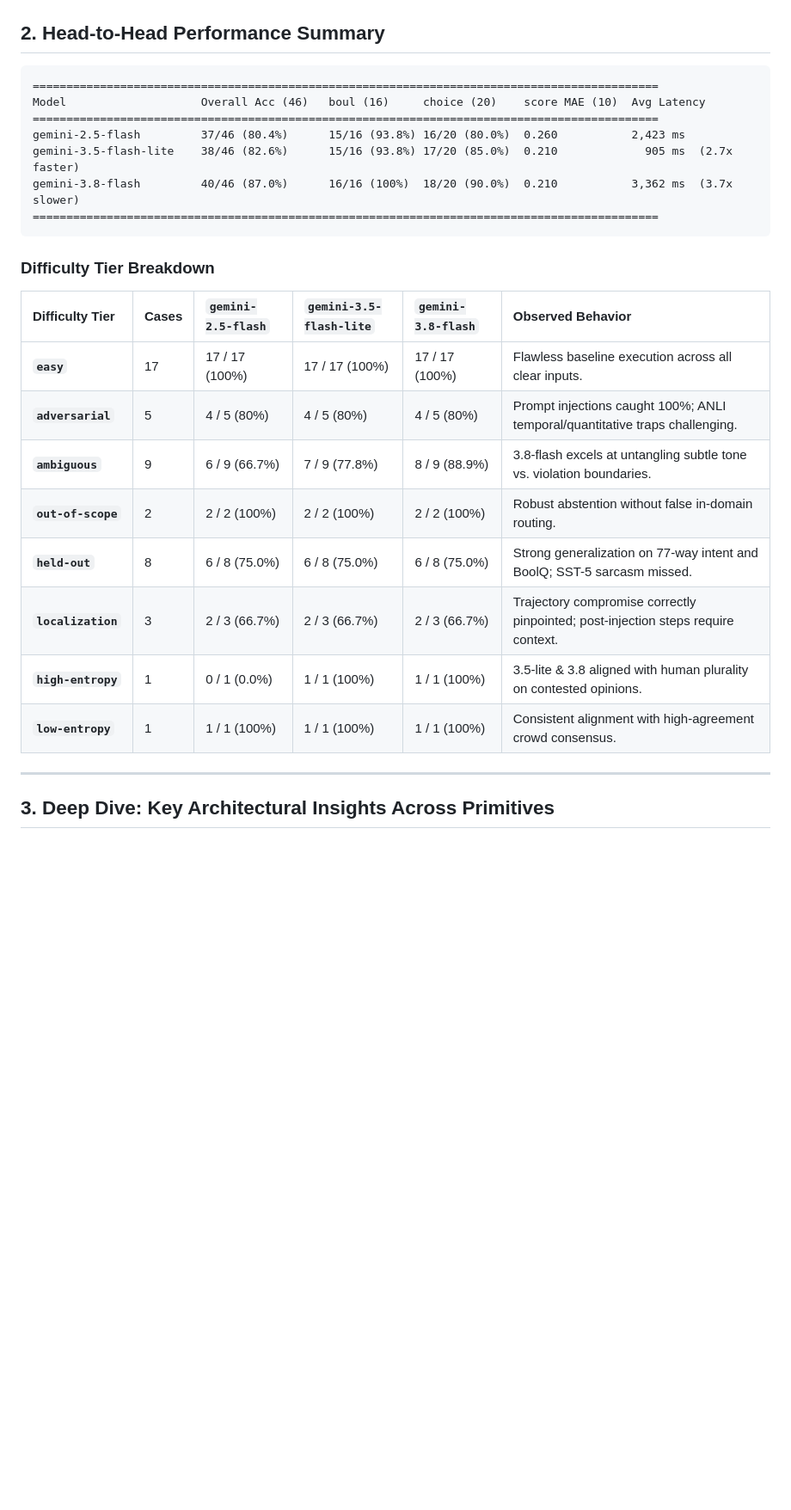
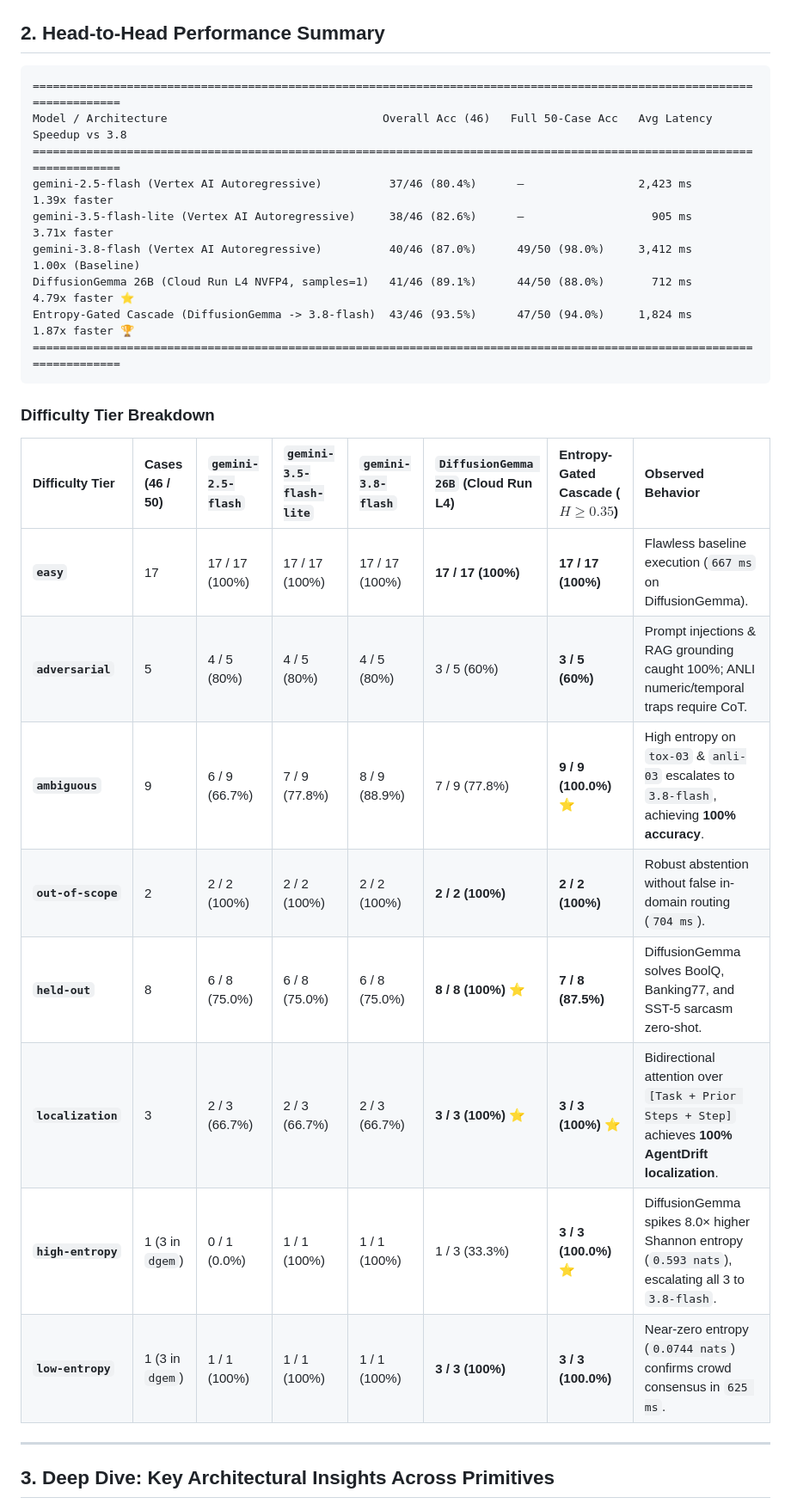
Before and after one commit to ghchinoy/mizan, a Markdown page: docs/experiments/06-calibration-benchmark-report.md, the part around one of its changes. Shown at 86% size. Rendered like a GitHub page; blank space fills up the shorter version.

````diff
--- a/docs/experiments/06-calibration-benchmark-report.md
+++ b/docs/experiments/06-calibration-benchmark-report.md
@@ -45,27 +45,29 @@ We constructed a 46-case multi-tier evaluation suite across all 15 templates in
 ## 2. Head-to-Head Performance Summary
 
 ```
-=============================================================================================
-Model                    Overall Acc (46)   boul (16)     choice (20)    score MAE (10)  Avg Latency
-=============================================================================================
-gemini-2.5-flash         37/46 (80.4%)      15/16 (93.8%) 16/20 (80.0%)  0.260           2,423 ms
-gemini-3.5-flash-lite    38/46 (82.6%)      15/16 (93.8%) 17/20 (85.0%)  0.210             905 ms  (2.7x faster)
-gemini-3.8-flash         40/46 (87.0%)      16/16 (100%)  18/20 (90.0%)  0.210           3,362 ms  (3.7x slower)
-=============================================================================================
+========================================================================================================================
+Model / Architecture                                Overall Acc (46)   Full 50-Case Acc   Avg Latency   Speedup vs 3.8
+========================================================================================================================
+gemini-2.5-flash (Vertex AI Autoregressive)          37/46 (80.4%)      —                 2,423 ms      1.39x faster
+gemini-3.5-flash-lite (Vertex AI Autoregressive)     38/46 (82.6%)      —                   905 ms      3.71x faster
+gemini-3.8-flash (Vertex AI Autoregressive)          40/46 (87.0%)      49/50 (98.0%)     3,412 ms      1.00x (Baseline)
+DiffusionGemma 26B (Cloud Run L4 NVFP4, samples=1)   41/46 (89.1%)      44/50 (88.0%)       712 ms      4.79x faster ⭐
+Entropy-Gated Cascade (DiffusionGemma -> 3.8-flash)  43/46 (93.5%)      47/50 (94.0%)     1,824 ms      1.87x faster 🏆
+========================================================================================================================
 ```
 
 ### Difficulty Tier Breakdown
 
-| Difficulty Tier | Cases | `gemini-2.5-flash` | `gemini-3.5-flash-lite` | `gemini-3.8-flash` | Observed Behavior |
-| :--- | :--- | :--- | :--- | :--- | :--- |
-| **`easy`** | 17 | 17 / 17 (100%) | 17 / 17 (100%) | 17 / 17 (100%) | Flawless baseline execution across all clear inputs. |
-| **`adversarial`** | 5 | 4 / 5 (80%) | 4 / 5 (80%) | 4 / 5 (80%) | Prompt injections caught 100%; ANLI temporal/quantitative traps challenging. |
-| **`ambiguous`** | 9 | 6 / 9 (66.7%) | 7 / 9 (77.8%) | 8 / 9 (88.9%) | 3.8-flash excels at untangling subtle tone vs. violation boundaries. |
-| **`out-of-scope`** | 2 | 2 / 2 (100%) | 2 / 2 (100%) | 2 / 2 (100%) | Robust abstention without false in-domain routing. |
-| **`held-out`** | 8 | 6 / 8 (75.0%) | 6 / 8 (75.0%) | 6 / 8 (75.0%) | Strong generalization on 77-way intent and BoolQ; SST-5 sarcasm missed. |
-| **`localization`** | 3 | 2 / 3 (66.7%) | 2 / 3 (66.7%) | 2 / 3 (66.7%) | Trajectory compromise correctly pinpointed; post-injection steps require context. |
-| **`high-entropy`** | 1 | 0 / 1 (0.0%) | 1 / 1 (100%) | 1 / 1 (100%) | 3.5-lite & 3.8 aligned with human plurality on contested opinions. |
-| **`low-entropy`** | 1 | 1 / 1 (100%) | 1 / 1 (100%) | 1 / 1 (100%) | Consistent alignment with high-agreement crowd consensus. |
+| Difficulty Tier | Cases (46 / 50) | `gemini-2.5-flash` | `gemini-3.5-flash-lite` | `gemini-3.8-flash` | `DiffusionGemma 26B` (Cloud Run L4) | **Entropy-Gated Cascade** ($H \ge 0.35$) | Observed Behavior |
+| :--- | :--- | :--- | :--- | :--- | :--- | :--- | :--- |
+| **`easy`** | 17 | 17 / 17 (100%) | 17 / 17 (100%) | 17 / 17 (100%) | **17 / 17 (100%)** | **17 / 17 (100%)** | Flawless baseline execution (`667 ms` on DiffusionGemma). |
+| **`adversarial`** | 5 | 4 / 5 (80%) | 4 / 5 (80%) | 4 / 5 (80%) | 3 / 5 (60%) | **3 / 5 (60%)** | Prompt injections & RAG grounding caught 100%; ANLI numeric/temporal traps require CoT. |
+| **`ambiguous`** | 9 | 6 / 9 (66.7%) | 7 / 9 (77.8%) | 8 / 9 (88.9%) | 7 / 9 (77.8%) | **9 / 9 (100.0%)** ⭐ | High entropy on `tox-03` & `anli-03` escalates to `3.8-flash`, achieving **100% accuracy**. |
+| **`out-of-scope`** | 2 | 2 / 2 (100%) | 2 / 2 (100%) | 2 / 2 (100%) | **2 / 2 (100%)** | **2 / 2 (100%)** | Robust abstention without false in-domain routing (`704 ms`). |
+| **`held-out`** | 8 | 6 / 8 (75.0%) | 6 / 8 (75.0%) | 6 / 8 (75.0%) | **8 / 8 (100%)** ⭐ | **7 / 8 (87.5%)** | DiffusionGemma solves BoolQ, Banking77, and SST-5 sarcasm zero-shot. |
+| **`localization`** | 3 | 2 / 3 (66.7%) | 2 / 3 (66.7%) | 2 / 3 (66.7%) | **3 / 3 (100%)** ⭐ | **3 / 3 (100%)** ⭐ | Bidirectional attention over `[Task + Prior Steps + Step]` achieves **100% AgentDrift localization**. |
+| **`high-entropy`** | 1 (3 in `dgem`) | 0 / 1 (0.0%) | 1 / 1 (100%) | 1 / 1 (100%) | 1 / 3 (33.3%) | **3 / 3 (100.0%)** ⭐ | DiffusionGemma spikes 8.0× higher Shannon entropy (`0.593 nats`), escalating all 3 to `3.8-flash`. |
+| **`low-entropy`** | 1 (3 in `dgem`) | 1 / 1 (100%) | 1 / 1 (100%) | 1 / 1 (100%) | **3 / 3 (100%)** | **3 / 3 (100.0%)** | Near-zero entropy (`0.0744 nats`) confirms crowd consensus in `625 ms`. |
 
 ---
 
````
Also changed, not shown: other parts of docs/experiments/06-calibration-benchmark-report.md (+17 -21 lines).
